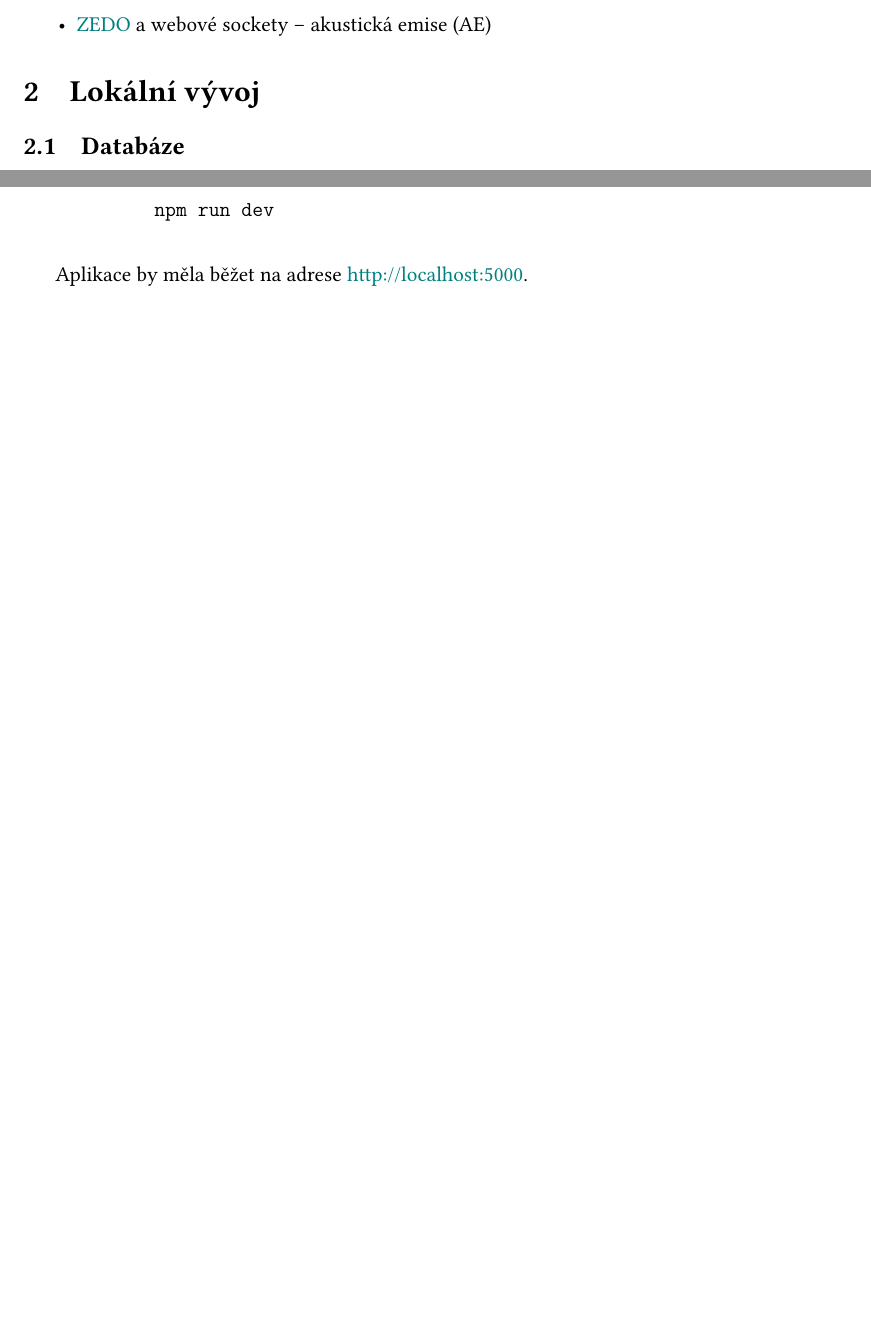
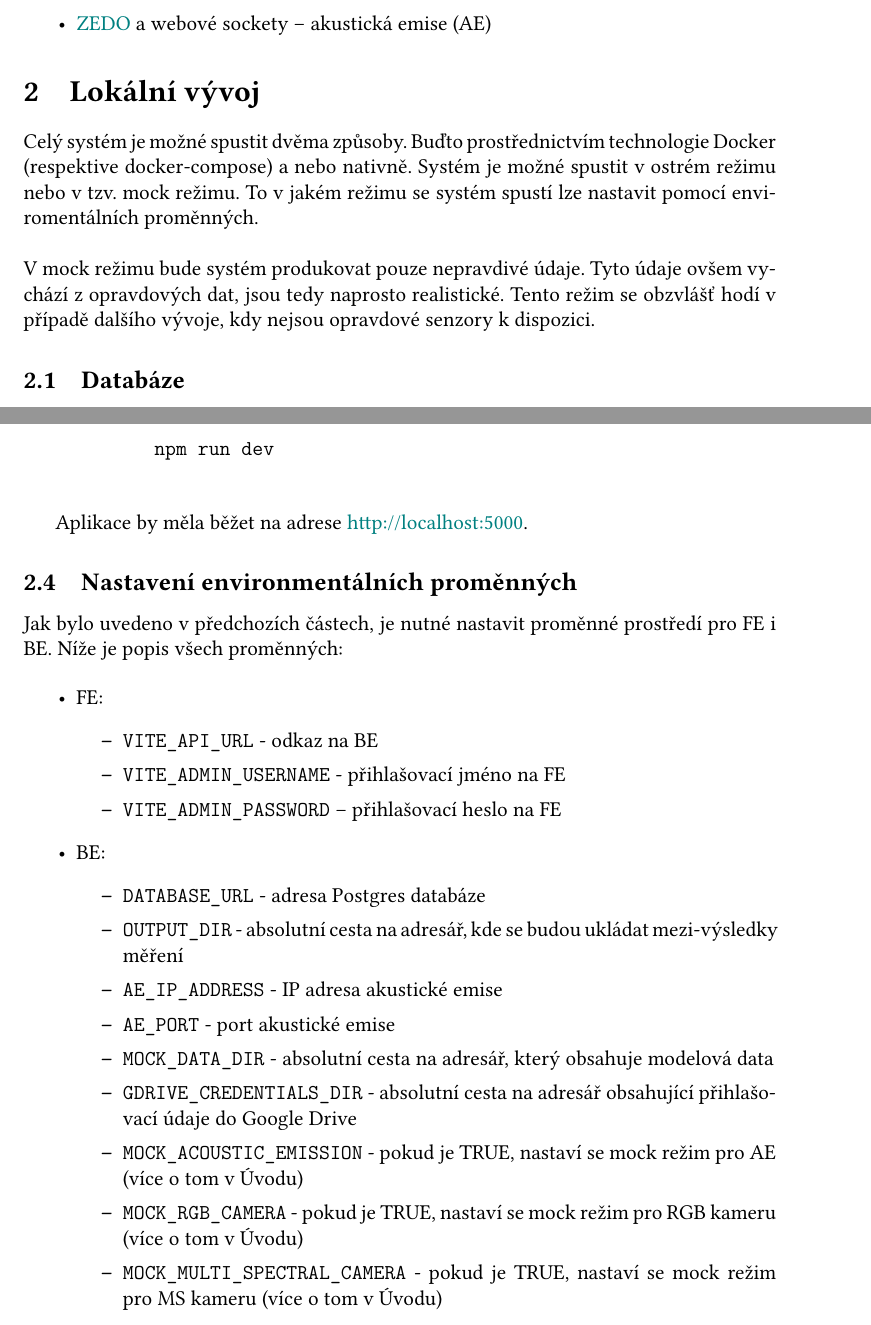
Before and after one commit to Prazdny-retezec/soad, a LaTeX document (docs/cz/programmer/tex/src/main.tex): two parts of pages 4 and 6 of 7 before the commit and two parts of pages 4 and 6 of 8 after it, joined at a grey line, cut so that both start at the same text, the shorter picture padded with empty space. Compiled offline with LuaLaTeX.

Commit message:
Update docs: add env info, repo link and other stuff in programmer's docs, replace first image in user manual

```diff
--- a/docs/cz/programmer/tex/src/main.tex
+++ b/docs/cz/programmer/tex/src/main.tex
@@ -3,7 +3,8 @@
 
 \documentclass[12pt]{article}
 \usepackage{pdflscape}
-\usepackage{rotating} % otočení tabulky
+\usepackage{rotating}
+\usepackage{hyperref} % otočení tabulky
 
 \input{ltx-teamwork}
 
@@ -96,6 +99,16 @@
         \end{itemize}
 
         \section{Lokální vývoj}\label{sec:lokalni_vyvoj}
+
+        Celý systém je možné spustit dvěma způsoby.
+        Buďto prostřednictvím technologie Docker (respektive docker-compose) a nebo nativně.
+        Systém je možné spustit v ostrém režimu nebo v tzv. mock režimu.
+        To v jakém režimu se systém spustí lze nastavit pomocí enviromentálních proměnných.
+        \\
+        \\
+        V mock režimu bude systém produkovat pouze nepravdivé údaje.
+        Tyto údaje ovšem vychází z opravdových dat, jsou tedy naprosto realistické.
+        Tento režim se obzvlášť hodí v případě dalšího vývoje, kdy nejsou opravdové senzory k dispozici.
 
         \subsection{Databáze}\label{subsec:databaze}
 
@@ -200,6 +209,33 @@
 
         Aplikace by měla běžet na adrese \href{http://localhost:5000}{http://localhost:5000}.
 
+        \subsection{Nastavení environmentálních proměnných}\label{subsec:nastaveni-environmentalnich-promennych}
+
+        Jak bylo uvedeno v předchozích částech, je nutné nastavit proměnné prostředí pro FE i BE\@.
+        Níže je popis všech proměnných:
+
+        \begin{itemize}
+            \item FE:
+            \begin{itemize}
+                \item \texttt{VITE\_API\_URL} - odkaz na BE
+                \item \texttt{VITE\_ADMIN\_USERNAME} - přihlašovací jméno na FE
+                \item \texttt{VITE\_ADMIN\_PASSWORD} -- přihlašovací heslo na FE
+            \end{itemize}
+            \item BE:
+            \begin{itemize}
+                \item \texttt{DATABASE\_URL} - adresa Postgres databáze
+                \item \texttt{OUTPUT\_DIR} - absolutní cesta na adresář, kde se budou ukládat mezi-výsledky měření
+                \item \texttt{AE\_IP\_ADDRESS} - IP adresa akustické emise
+                \item \texttt{AE\_PORT} - port akustické emise
+                \item \texttt{MOCK\_DATA\_DIR} - absolutní cesta na adresář, který obsahuje modelová data
+                \item \texttt{GDRIVE\_CREDENTIALS\_DIR} - absolutní cesta na adresář obsahující přihlašovací údaje do Google Drive
+                \item \texttt{MOCK\_ACOUSTIC\_EMISSION} - pokud je TRUE, nastaví se mock režim pro AE (více o tom v Úvodu)
+                \item \texttt{MOCK\_RGB\_CAMERA} - pokud je TRUE, nastaví se mock režim pro RGB kameru (více o tom v Úvodu)
+                \item \texttt{MOCK\_MULTI\_SPECTRAL\_CAMERA} - pokud je TRUE, nastaví se mock režim pro MS kameru (více o tom v Úvodu)
+            \end{itemize}
+        \end{itemize}
+
+
         \subsection{docker-compose}\label{subsec:docker-compose}
 
         Pro otestování aplikace v kontejnerech je nutné spustit níže uvedené příkazy:
```
Also changed, not shown: docs/cz/user/tex/src/main.tex (+1 -1 lines), docs/cz/programmer/tex/out/main.pdf, docs/cz/programmer/tex/src/main.tex (17 more changed lines), 5 other files.
